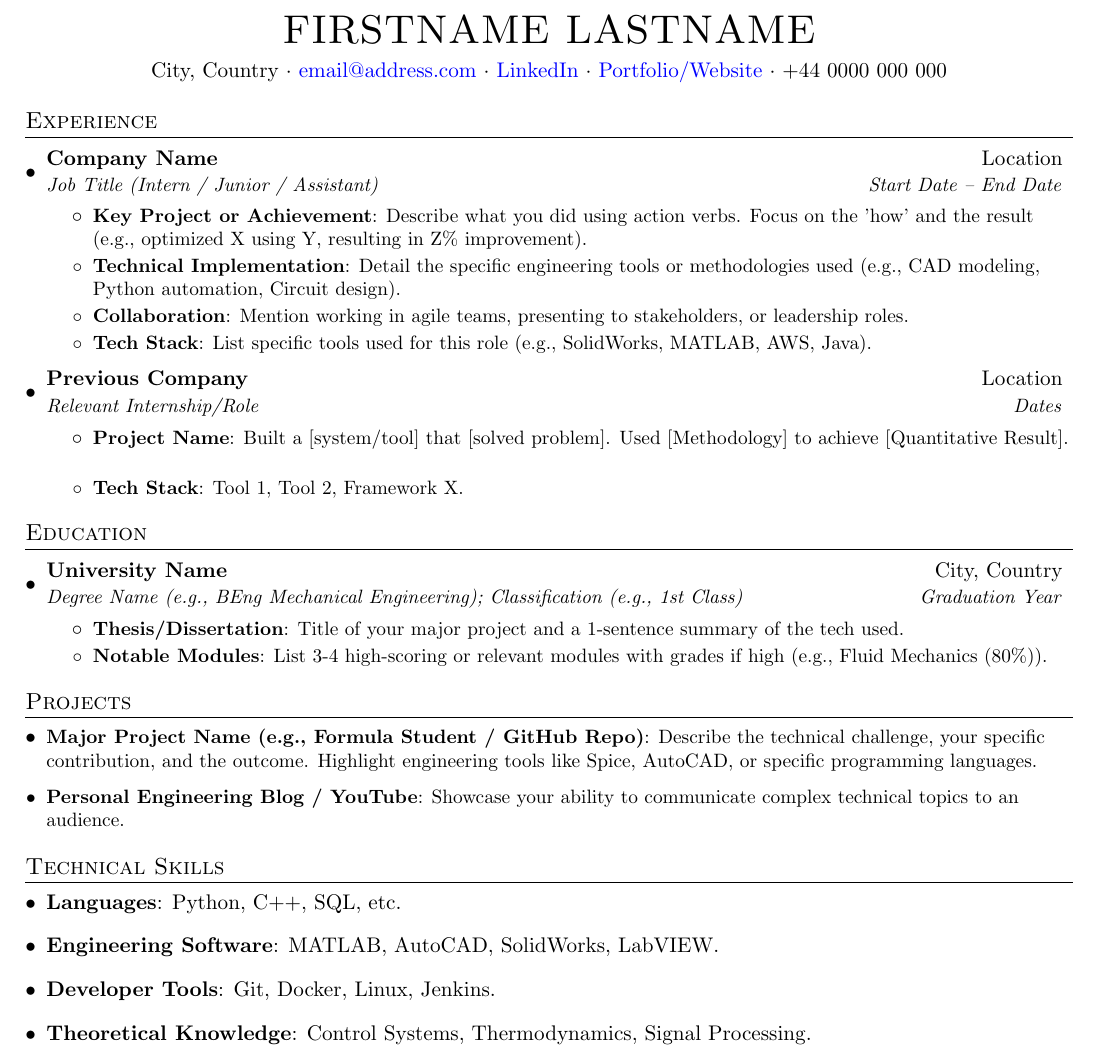
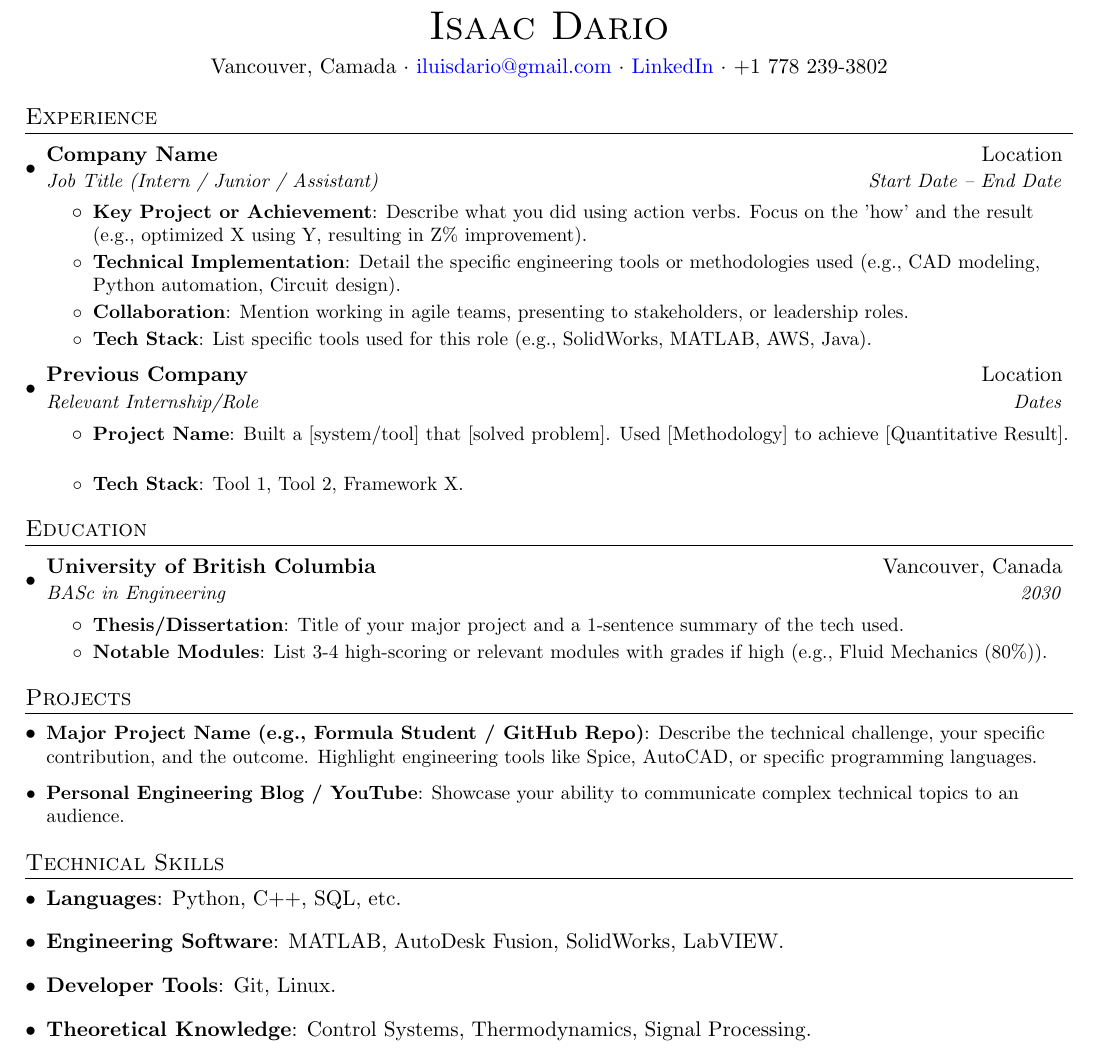
Before and after one commit to ilrdario/resume, a LaTeX CV (cv-template.tex): part of the page, cut at the place of the change. Compiled offline with pdfLaTeX.

Commit message:
updated with education details

```diff
--- a/cv-template.tex
+++ b/cv-template.tex
@@ -73,11 +73,11 @@
 
 %----------HEADING-----------------
 \begin{center}
-    {\huge \scshape FIRSTNAME LASTNAME}\\[4pt]
-    City, Country $\cdot$ \href{mailto:email@address.com}{email@address.com} $\cdot$
-    \href{https://linkedin.com/in/username}{LinkedIn} $\cdot$
-    \href{https://yourportfolio.com}{Portfolio/Website} $\cdot$
-    +44 0000 000 000
+    {\huge \scshape Isaac Dario}\\[4pt]
+    Vancouver, Camada $\cdot$ \href{mailto:iluisdario@gmail.com}{iluisdario@gmail.com} $\cdot$
+    \href{https://www.linkedin.com/in/isaac-dario-755990276/}{LinkedIn} $\cdot$
+    % \href{https://yourportfolio.com}{Portfolio/Website} $\cdot$
+    +1 778 239-3802
 \end{center}
 
 %-----------EXPERIENCE-----------------
@@ -114,8 +114,8 @@
 \section{Education}
   \resumeSubHeadingListStart
     \resumeSubheading
-      {University Name}{City, Country}
-      {Degree Name (e.g., BEng Mechanical Engineering); Classification (e.g., 1st Class)}{Graduation Year}
+      {University of British Columbia}{Vancouver, Canada}
+      {BASc in Engineering}{2030}
       \resumeItemListStart
           \resumeItem{Thesis/Dissertation}{Title of your major project and a 1-sentence summary of the tech used.}
           \resumeItem{Notable Modules}{List 3-4 high-scoring or relevant modules with grades if high (e.g., Fluid Mechanics (80\%)).}
@@ -135,8 +135,8 @@
 \section{Technical Skills}
  \resumeSubHeadingListStart
    \item{\textbf{Languages}{: Python, C++, SQL, etc.}}
-   \item{\textbf{Engineering Software}{: MATLAB, AutoCAD, SolidWorks, LabVIEW.}}
-   \item{\textbf{Developer Tools}{: Git, Docker, Linux, Jenkins.}}
+   \item{\textbf{Engineering Software}{: MATLAB, AutoDesk Fusion, SolidWorks, LabVIEW.}}
+   \item{\textbf{Developer Tools}{: Git, Linux.}}
    \item{\textbf{Theoretical Knowledge}{: Control Systems, Thermodynamics, Signal Processing.}}
  \resumeSubHeadingListEnd
 
```
